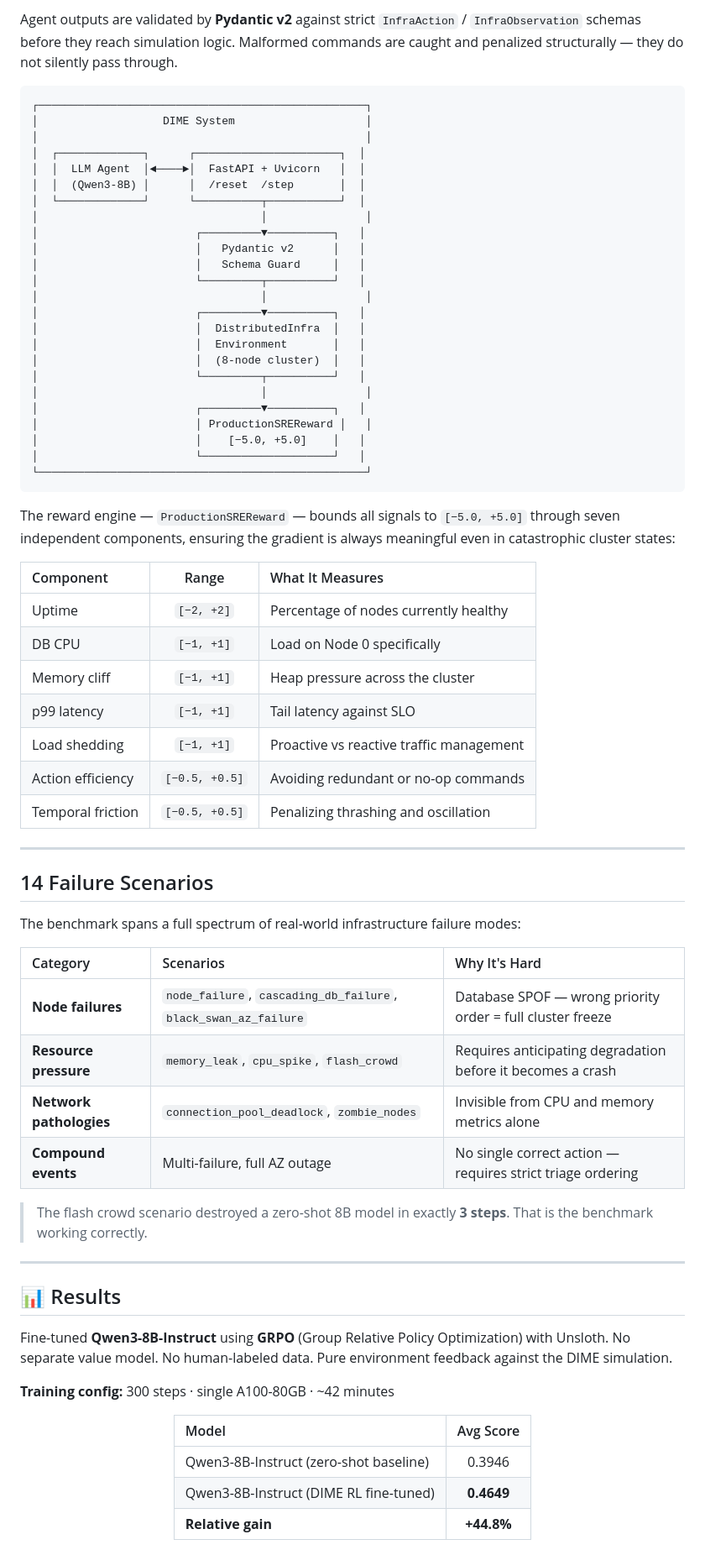
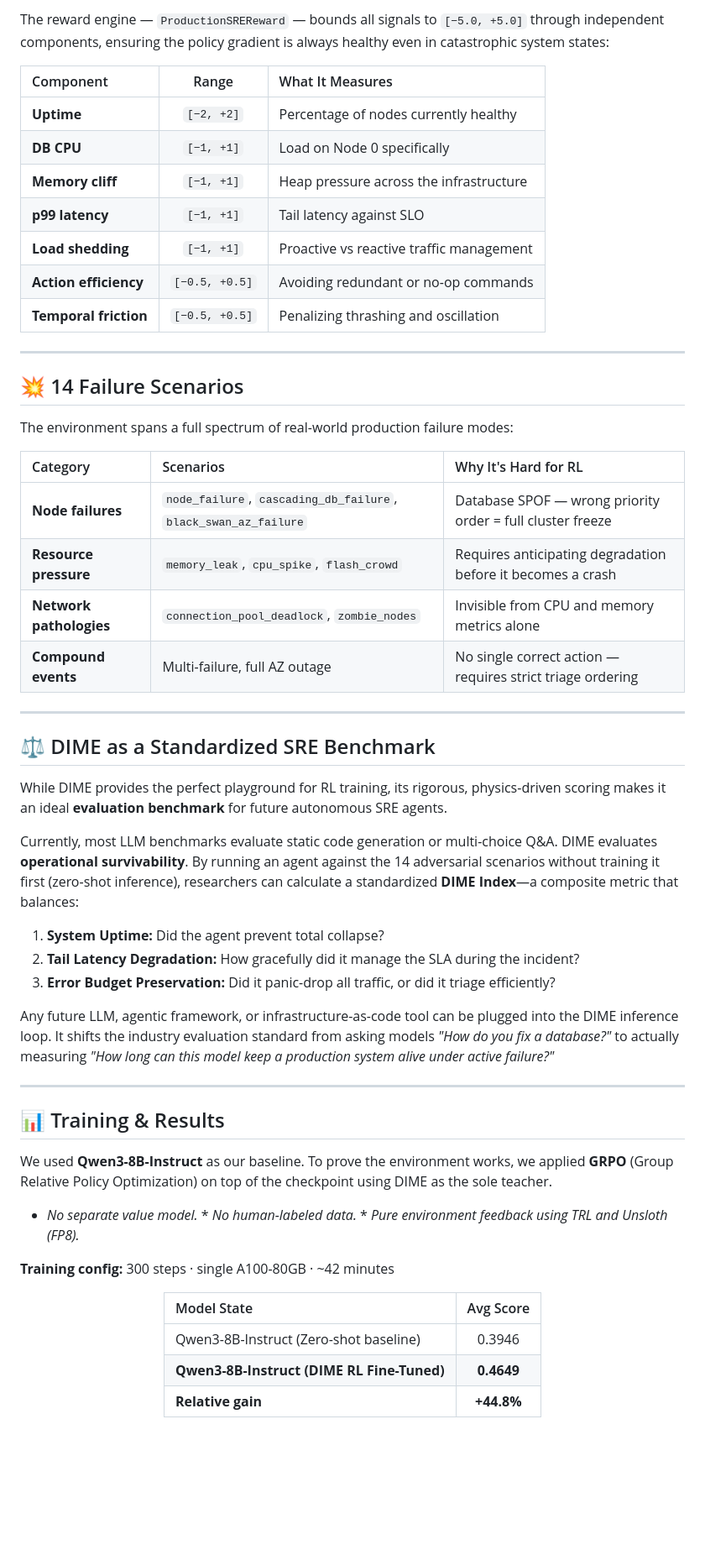
Before and after one commit to Naseer-010/DIME, a Markdown page: README.md, the part around one of its changes. Shown at 84% size. Rendered like a GitHub page; blank space fills up the shorter version.

````diff
--- a/README.md
+++ b/README.md
@@ -120,74 +103,57 @@ POST /step    →  submit a kubectl action, receive next cluster state + reward
 
-Agent outputs are validated by **Pydantic v2** against strict `InfraAction` / `InfraObservation` schemas before they reach simulation logic. Malformed commands are caught and penalized structurally — they do not silently pass through.
-
-```
-┌──────────────────────────────────────────────────┐
-│                   DIME System                    │
-│                                                  │
-│  ┌─────────────┐      ┌──────────────────────┐  │
-│  │  LLM Agent  │◄────►│  FastAPI + Uvicorn   │  │
-│  │  (Qwen3-8B) │      │  /reset  /step       │  │
-│  └─────────────┘      └──────────┬───────────┘  │
-│                                  │               │
-│                        ┌─────────▼──────────┐   │
-│                        │   Pydantic v2      │   │
-│                        │   Schema Guard     │   │
-│                        └─────────┬──────────┘   │
-│                                  │               │
-│                        ┌─────────▼──────────┐   │
-│                        │  DistributedInfra  │   │
-│                        │  Environment       │   │
-│                        │  (8-node cluster)  │   │
-│                        └─────────┬──────────┘   │
-│                                  │               │
-│                        ┌─────────▼──────────┐   │
-│                        │ ProductionSREReward │   │
-│                        │    [−5.0, +5.0]    │   │
-│                        └────────────────────┘   │
-└──────────────────────────────────────────────────┘
-```
-
-The reward engine — `ProductionSREReward` — bounds all signals to `[−5.0, +5.0]` through seven independent components, ensuring the gradient is always meaningful even in catastrophic cluster states:
+The reward engine — `ProductionSREReward` — bounds all signals to `[−5.0, +5.0]` through independent components, ensuring the policy gradient is always healthy even in catastrophic system states:
 
 | Component | Range | What It Measures |
 |:---|:---:|:---|
-| Uptime | `[−2, +2]` | Percentage of nodes currently healthy |
-| DB CPU | `[−1, +1]` | Load on Node 0 specifically |
-| Memory cliff | `[−1, +1]` | Heap pressure across the cluster |
-| p99 latency | `[−1, +1]` | Tail latency against SLO |
-| Load shedding | `[−1, +1]` | Proactive vs reactive traffic management |
-| Action efficiency | `[−0.5, +0.5]` | Avoiding redundant or no-op commands |
-| Temporal friction | `[−0.5, +0.5]` | Penalizing thrashing and oscillation |
+| **Uptime** | `[−2, +2]` | Percentage of nodes currently healthy |
+| **DB CPU** | `[−1, +1]` | Load on Node 0 specifically |
+| **Memory cliff** | `[−1, +1]` | Heap pressure across the infrastructure |
+| **p99 latency** | `[−1, +1]` | Tail latency against SLO |
+| **Load shedding** | `[−1, +1]` | Proactive vs reactive traffic management |
+| **Action efficiency** | `[−0.5, +0.5]` | Avoiding redundant or no-op commands |
+| **Temporal friction** | `[−0.5, +0.5]` | Penalizing thrashing and oscillation |
 
 ---
 
-## 14 Failure Scenarios
+## 💥 14 Failure Scenarios
 
-The benchmark spans a full spectrum of real-world infrastructure failure modes:
+The environment spans a full spectrum of real-world production failure modes:
 
-| Category | Scenarios | Why It's Hard |
+| Category | Scenarios | Why It's Hard for RL |
 |:---|:---|:---|
 | **Node failures** | `node_failure`, `cascading_db_failure`, `black_swan_az_failure` | Database SPOF — wrong priority order = full cluster freeze |
 | **Resource pressure** | `memory_leak`, `cpu_spike`, `flash_crowd` | Requires anticipating degradation before it becomes a crash |
 | **Network pathologies** | `connection_pool_deadlock`, `zombie_nodes` | Invisible from CPU and memory metrics alone |
 | **Compound events** | Multi-failure, full AZ outage | No single correct action — requires strict triage ordering |
 
-> The flash crowd scenario destroyed a zero-shot 8B model in exactly **3 steps**. That is the benchmark working correctly.
+---
+
+## ⚖️ DIME as a Standardized SRE Benchmark
+
+While DIME provides the perfect playground for RL training, its rigorous, physics-driven scoring makes it an ideal **evaluation benchmark** for future autonomous SRE agents.
+
+Currently, most LLM benchmarks evaluate static code generation or multi-choice Q&A. DIME evaluates **operational survivability**. By running an agent against the 14 adversarial scenarios without training it first (zero-shot inference), researchers can calculate a standardized **DIME Index**—a composite metric that balances:
+1. **System Uptime:** Did the agent prevent total collapse?
+2. **Tail Latency Degradation:** How gracefully did it manage the SLA during the incident?
+3. **Error Budget Preservation:** Did it panic-drop all traffic, or did it triage efficiently?
+
+Any future LLM, agentic framework, or infrastructure-as-code tool can be plugged into the DIME inference loop. It shifts the industry evaluation standard from asking models *"How do you fix a database?"* to actually measuring *"How long can this model keep a production system alive under active failure?"*
 
 ---
 
-## 📊 Results
+## 📊 Training & Results
 
-Fine-tuned **Qwen3-8B-Instruct** using **GRPO** (Group Relative Policy Optimization) with Unsloth. No separate value model. No human-labeled data. Pure environment feedback against the DIME simulation.
+We used **Qwen3-8B-Instruct** as our baseline. To prove the environment works, we applied **GRPO** (Group Relative Policy Optimization) on top of the checkpoint using DIME as the sole teacher.
+* *No separate value model.* * *No human-labeled data.* * *Pure environment feedback using TRL and Unsloth (FP8).*
 
 **Training config:** 300 steps · single A100-80GB · ~42 minutes
 
 <div align="center">
 
-| Model | Avg Score |
+| Model State | Avg Score |
 |:---|:---:|
-| Qwen3-8B-Instruct (zero-shot baseline) | 0.3946 |
-| Qwen3-8B-Instruct (DIME RL fine-tuned) | **0.4649** |
+| Qwen3-8B-Instruct (Zero-shot baseline) | 0.3946 |
+| **Qwen3-8B-Instruct (DIME RL Fine-Tuned)** | **0.4649** |
 | **Relative gain** | **+44.8%** |
 
 </div>
````
Also changed, not shown: other parts of README.md (+50 -70 lines).
